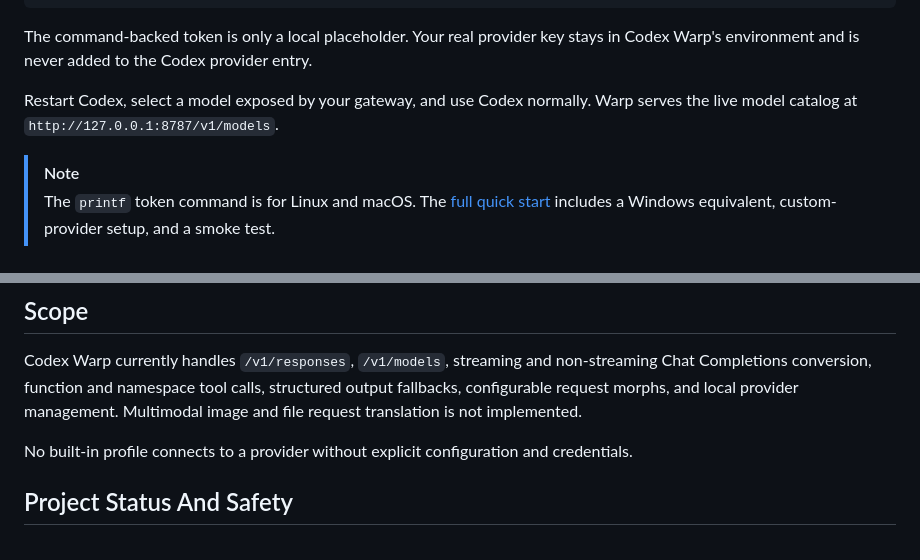
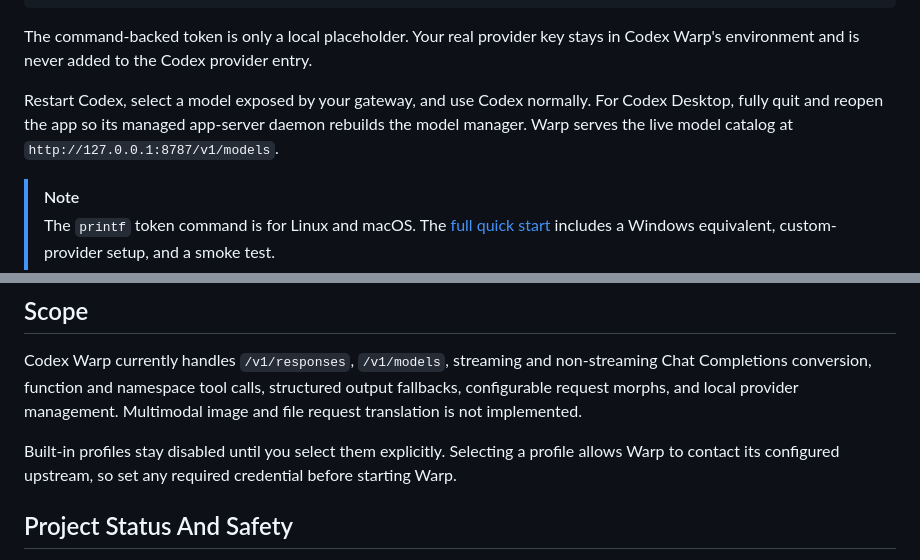
Before and after one commit to jatmn/Codex-warp, a Markdown page: README.md, 2 parts joined by grey strips. GitHub-like rendering.

```diff
--- a/README.md
+++ b/README.md
@@ -90,7 +90,9 @@ stays in Codex Warp's environment and is never added to the Codex provider
 entry.
 
 Restart Codex, select a model exposed by your gateway, and use Codex normally.
-Warp serves the live model catalog at `http://127.0.0.1:8787/v1/models`.
+For Codex Desktop, fully quit and reopen the app so its managed app-server
+daemon rebuilds the model manager. Warp serves the live model catalog at
+`http://127.0.0.1:8787/v1/models`.
 
 > [!NOTE]
 > The `printf` token command is for Linux and macOS. The
@@ -185,8 +187,9 @@ non-streaming Chat Completions conversion, function and namespace tool calls,
 structured output fallbacks, configurable request morphs, and local provider
 management. Multimodal image and file request translation is not implemented.
 
-No built-in profile connects to a provider without explicit configuration and
-credentials.
+Built-in profiles stay disabled until you select them explicitly. Selecting a
+profile allows Warp to contact its configured upstream, so set any required
+credential before starting Warp.
 
 ## Project Status And Safety
 
```
Also changed, not shown: docs/quick-start.md (+39 -20 lines).
